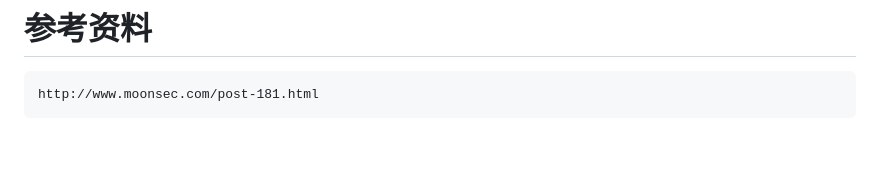
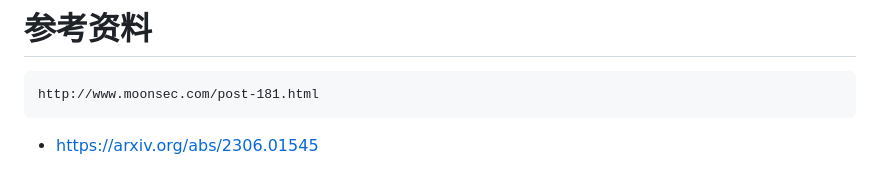
Before and after one commit to WangYihang/ccupp, a Markdown page: README.md, the part around the change. Rendered like a GitHub page; blank space fills up the shorter version.

Commit message:
docs: add reference link to arxiv paper

````diff
--- a/README.md
+++ b/README.md
@@ -134,3 +134,5 @@ python2 chinese-weak-password-generator.py
 ```
 http://www.moonsec.com/post-181.html
 ```
+
+* https://arxiv.org/abs/2306.01545
````
